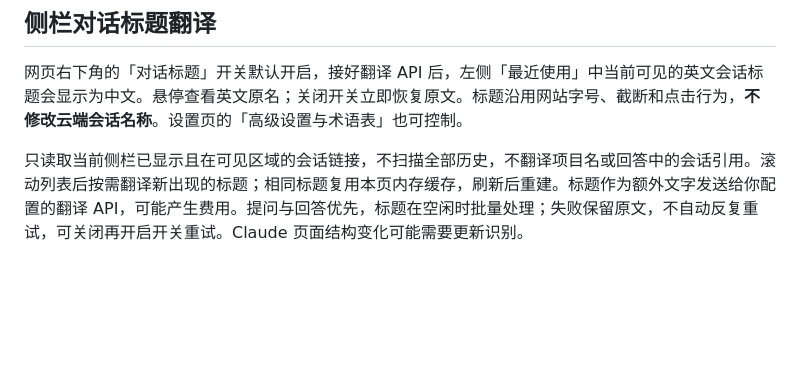
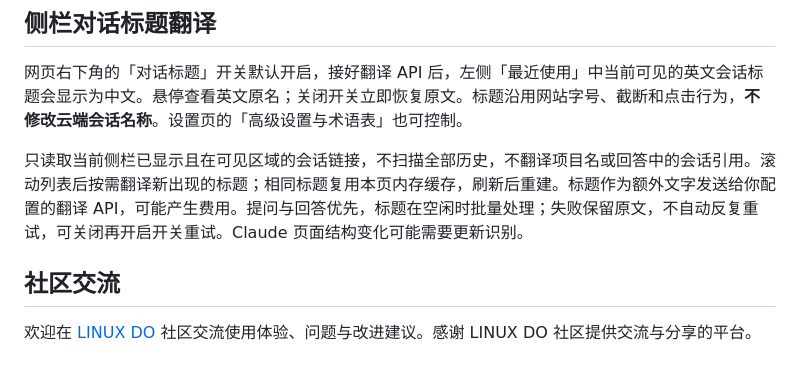
Before and after one commit to Changhooo/BridgeTranslate, a Markdown page: README.md, the part around the change. Rendered like a GitHub page; blank space fills up the shorter version.

Commit message:
Link and acknowledge the LINUX DO community

```diff
--- a/README.md
+++ b/README.md
@@ -128,3 +128,7 @@ DeepSeek 等 OpenAI 兼容服务请选择 Chat Completions；API URL 与 model I
 网页右下角的「对话标题」开关默认开启，接好翻译 API 后，左侧「最近使用」中当前可见的英文会话标题会显示为中文。悬停查看英文原名；关闭开关立即恢复原文。标题沿用网站字号、截断和点击行为，**不修改云端会话名称**。设置页的「高级设置与术语表」也可控制。
 
 只读取当前侧栏已显示且在可见区域的会话链接，不扫描全部历史，不翻译项目名或回答中的会话引用。滚动列表后按需翻译新出现的标题；相同标题复用本页内存缓存，刷新后重建。标题作为额外文字发送给你配置的翻译 API，可能产生费用。提问与回答优先，标题在空闲时批量处理；失败保留原文，不自动反复重试，可关闭再开启开关重试。Claude 页面结构变化可能需要更新识别。
+
+## 社区交流
+
+欢迎在 [LINUX DO](https://linux.do/) 社区交流使用体验、问题与改进建议。感谢 LINUX DO 社区提供交流与分享的平台。
```
